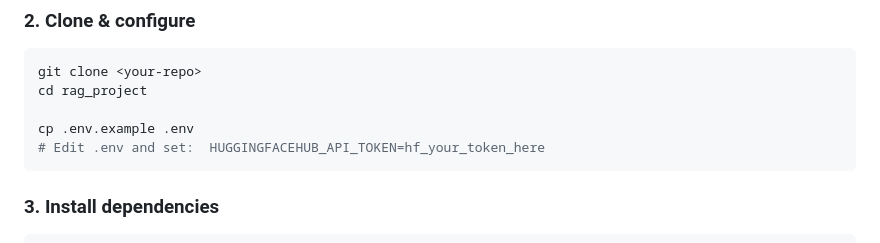
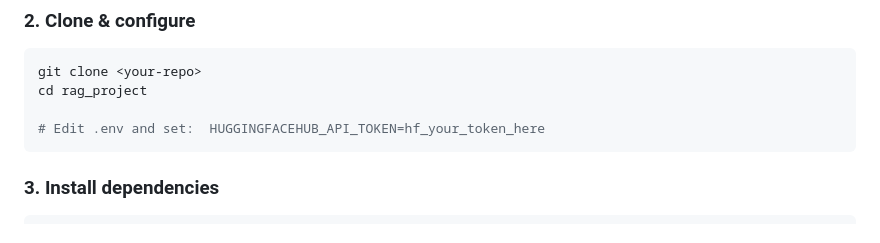
Before and after one commit to Rani8982/langchain-rag-api, a Markdown page: README.md, the part around the change. Drawn GitHub-style.

Commit message:
Update README
Removed instructions for copying .env.example to .env

````diff
--- a/README.md
+++ b/README.md
@@ -55,7 +55,6 @@ rag_project/
 git clone <your-repo>
 cd rag_project
 
-cp .env.example .env
 # Edit .env and set:  HUGGINGFACEHUB_API_TOKEN=hf_your_token_here
 ```
 
````
